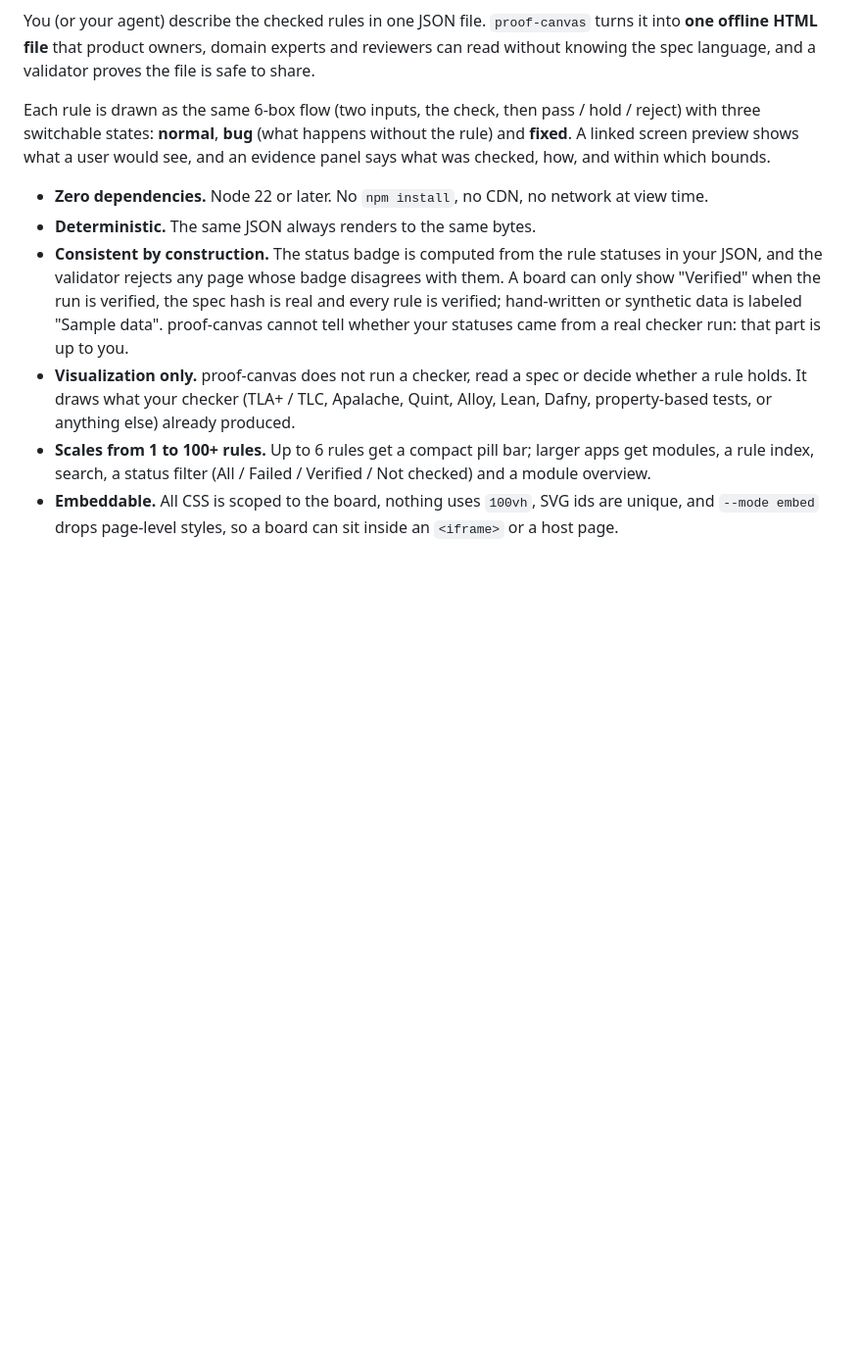
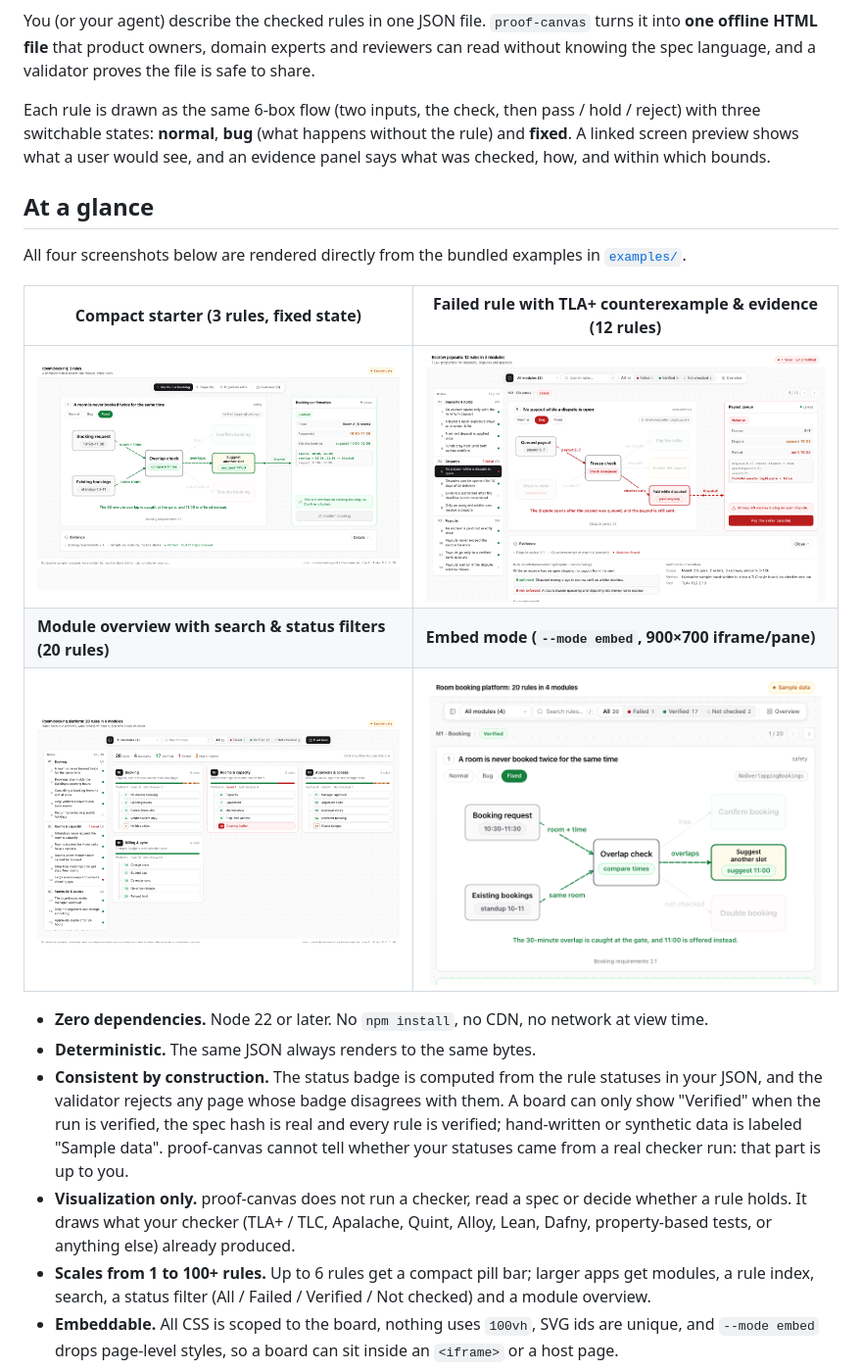
Before and after one commit to masayannuu/proof-canvas, a Markdown page: README.md, the part around the change. Shown at 98% size. Rendered like a GitHub page; pictures changed too: docs/images/01-compact.png (added), docs/images/02-failed-counterexample.png (added), docs/images/03-overview-20rules.png (added); blank space fills up the shorter version.

Commit message:
docs: add 2x2 screenshot gallery of bundled boards to README

```diff
--- a/README.md
+++ b/README.md
@@ -10,6 +10,16 @@ Each rule is drawn as the same 6-box flow (two inputs, the check, then pass / ho
 three switchable states: **normal**, **bug** (what happens without the rule) and **fixed**. A
 linked screen preview shows what a user would see, and an evidence panel says what was checked,
 how, and within which bounds.
+
+## At a glance
+
+All four screenshots below are rendered directly from the bundled examples in [`examples/`](examples/).
+
+| Compact starter (3 rules, fixed state) | Failed rule with TLA+ counterexample & evidence (12 rules) |
+|---|---|
+| ![Compact 3-rule room booking board](docs/images/01-compact.png) | ![Failed escrow payout rule with counterexample and evidence](docs/images/02-failed-counterexample.png) |
+| **Module overview with search & status filters (20 rules)** | **Embed mode (`--mode embed`, 900×700 iframe/pane)** |
+| ![20-rule multi-module overview with search and filters](docs/images/03-overview-20rules.png) | ![Embed mode at 900x700 viewport](docs/images/04-embed-900.png) |
 
 - **Zero dependencies.** Node 22 or later. No `npm install`, no CDN, no network at view time.
 - **Deterministic.** The same JSON always renders to the same bytes.
```
